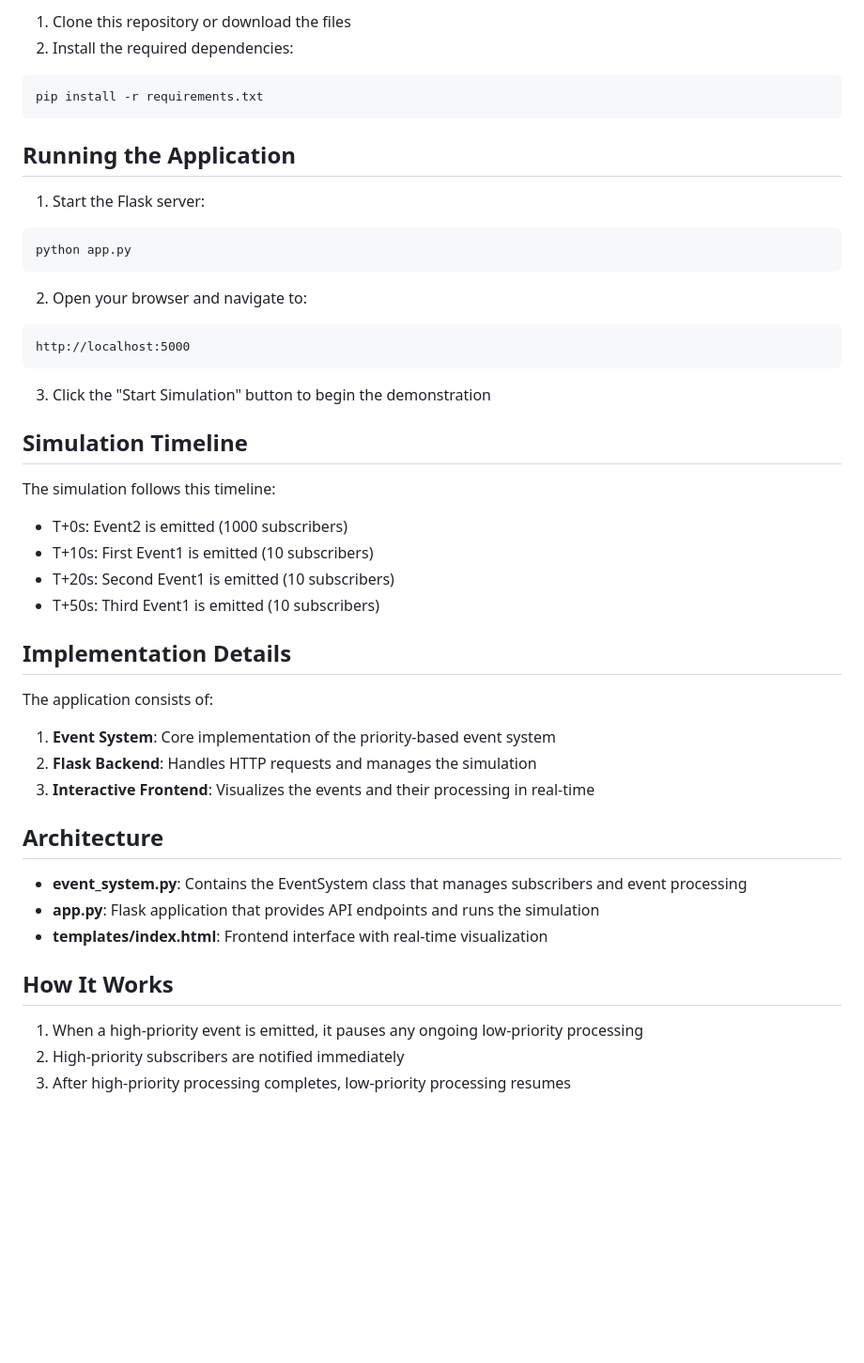
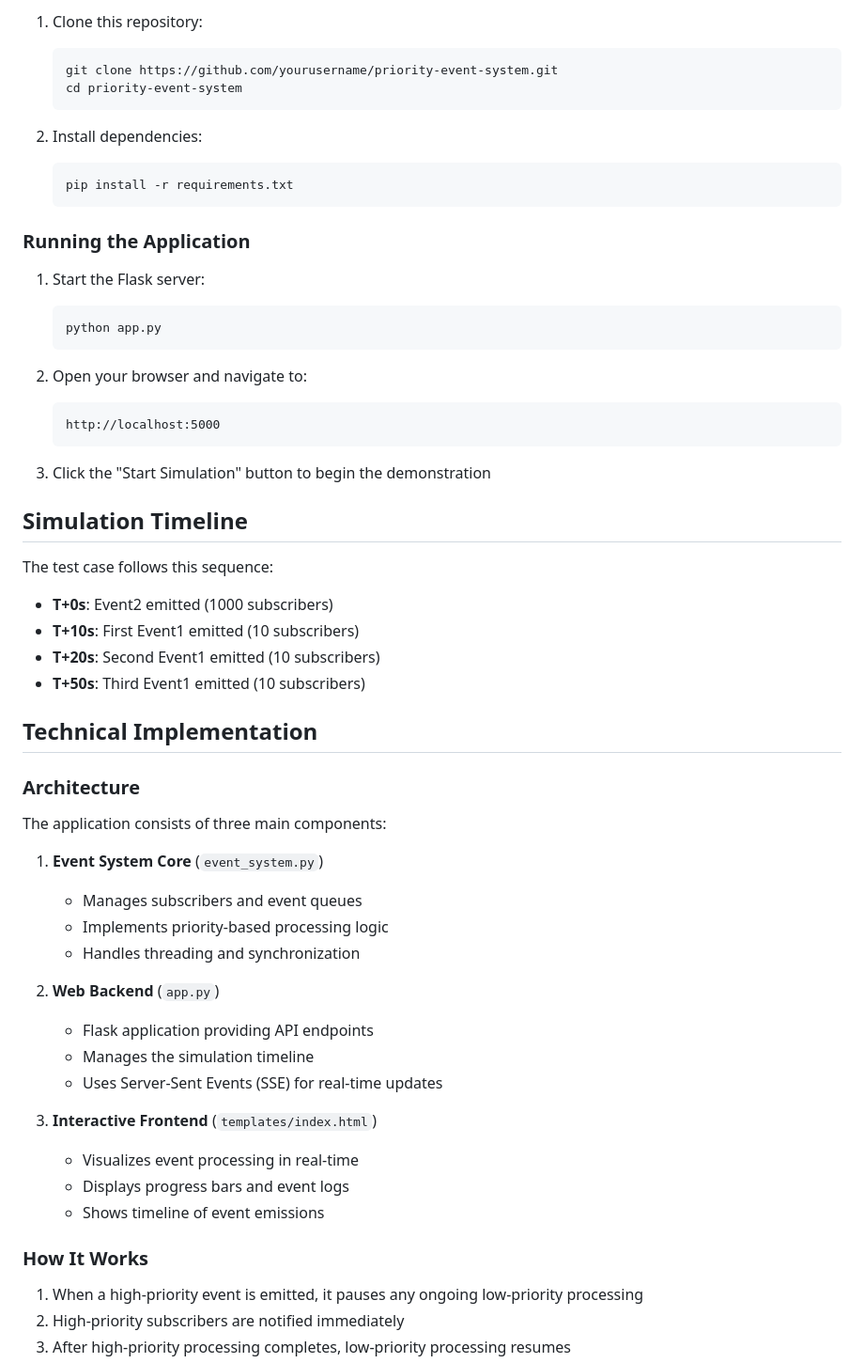
Before and after one commit to OckiyaCliff/Eric-EventChallenge, a Markdown page: README.md, the part around the change printed below. Shown: that part at 94% size. Rendered like a GitHub page; blank space fills up the shorter version.

````diff
--- a/README.md
+++ b/README.md
@@ -27,50 +43,59 @@ This application demonstrates an event system with priority handling for differe
 
-1. Clone this repository or download the files
-2. Install the required dependencies:
+1. Clone this repository:
+   ```bash
+   git clone https://github.com/yourusername/priority-event-system.git
+   cd priority-event-system
+   ```
 
-```bash
-pip install -r requirements.txt
-```
+2. Install dependencies:
+   ```bash
+   pip install -r requirements.txt
+   ```
 
-## Running the Application
+### Running the Application
 
 1. Start the Flask server:
-
-```bash
-python app.py
-```
+   ```bash
+   python app.py
+   ```
 
 2. Open your browser and navigate to:
-
-```
-http://localhost:5000
-```
+   ```
+   http://localhost:5000
+   ```
 
 3. Click the "Start Simulation" button to begin the demonstration
 
 ## Simulation Timeline
 
-The simulation follows this timeline:
-- T+0s: Event2 is emitted (1000 subscribers)
-- T+10s: First Event1 is emitted (10 subscribers)
-- T+20s: Second Event1 is emitted (10 subscribers)
-- T+50s: Third Event1 is emitted (10 subscribers)
+The test case follows this sequence:
+- **T+0s**: Event2 emitted (1000 subscribers)
+- **T+10s**: First Event1 emitted (10 subscribers)
+- **T+20s**: Second Event1 emitted (10 subscribers)
+- **T+50s**: Third Event1 emitted (10 subscribers)
 
-## Implementation Details
+## Technical Implementation
 
-The application consists of:
+### Architecture
 
-1. **Event System**: Core implementation of the priority-based event system
-2. **Flask Backend**: Handles HTTP requests and manages the simulation
-3. **Interactive Frontend**: Visualizes the events and their processing in real-time
+The application consists of three main components:
 
-## Architecture
+1. **Event System Core** (`event_system.py`)
+   - Manages subscribers and event queues
+   - Implements priority-based processing logic
+   - Handles threading and synchronization
 
-- **event_system.py**: Contains the EventSystem class that manages subscribers and event processing
-- **app.py**: Flask application that provides API endpoints and runs the simulation
-- **templates/index.html**: Frontend interface with real-time visualization
+2. **Web Backend** (`app.py`)
+   - Flask application providing API endpoints
+   - Manages the simulation timeline
+   - Uses Server-Sent Events (SSE) for real-time updates
 
-## How It Works
+3. **Interactive Frontend** (`templates/index.html`)
+   - Visualizes event processing in real-time
+   - Displays progress bars and event logs
+   - Shows timeline of event emissions
+
+### How It Works
 
 1. When a high-priority event is emitted, it pauses any ongoing low-priority processing
 2. High-priority subscribers are notified immediately
````
Also changed, not shown: other parts of README.md (+40 -20 lines), screenshots/screenshot1.png (added), screenshots/screenshot2.png (added).
